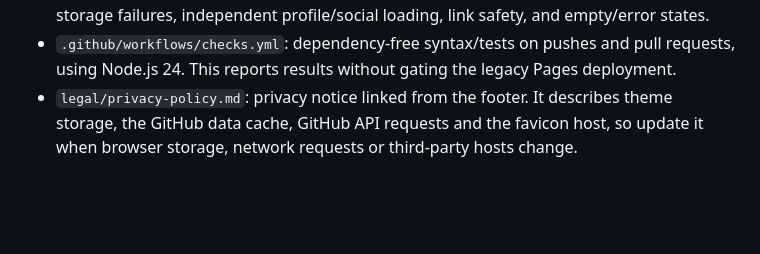
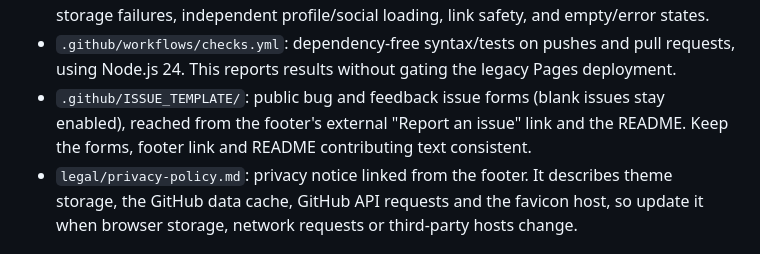
Before and after one commit to myowinthein/myowinthein.github.io, a Markdown page: AGENTS.md, the part around one of its changes. Drawn GitHub-style; blank space fills up the shorter version.

Commit message:
docs(log): record issue form pointer
Co-Authored-By: Claude Sonnet 5.5 <noreply@anthropic.com>

```diff
--- a/AGENTS.md
+++ b/AGENTS.md
@@ -39,6 +39,9 @@ public GitHub repositories as project cards.
   storage failures, independent profile/social loading, link safety, and empty/error states.
 - `.github/workflows/checks.yml`: dependency-free syntax/tests on pushes and pull requests,
   using Node.js 24. This reports results without gating the legacy Pages deployment.
+- `.github/ISSUE_TEMPLATE/`: public bug and feedback issue forms (blank issues stay
+  enabled), reached from the footer's external "Report an issue" link and the README.
+  Keep the forms, footer link and README contributing text consistent.
 - `legal/privacy-policy.md`: privacy notice linked from the footer. It describes theme
   storage, the GitHub data cache, GitHub API requests and the favicon host, so update it
   when browser storage, network requests or third-party hosts change.
```
Also changed, not shown: other parts of AGENTS.md (+1 -1 lines).
